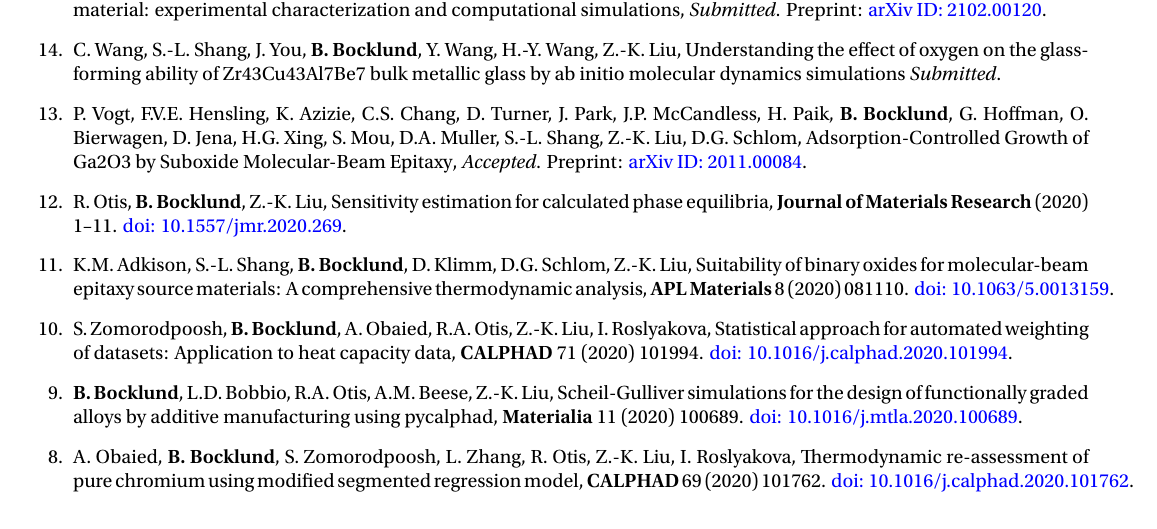
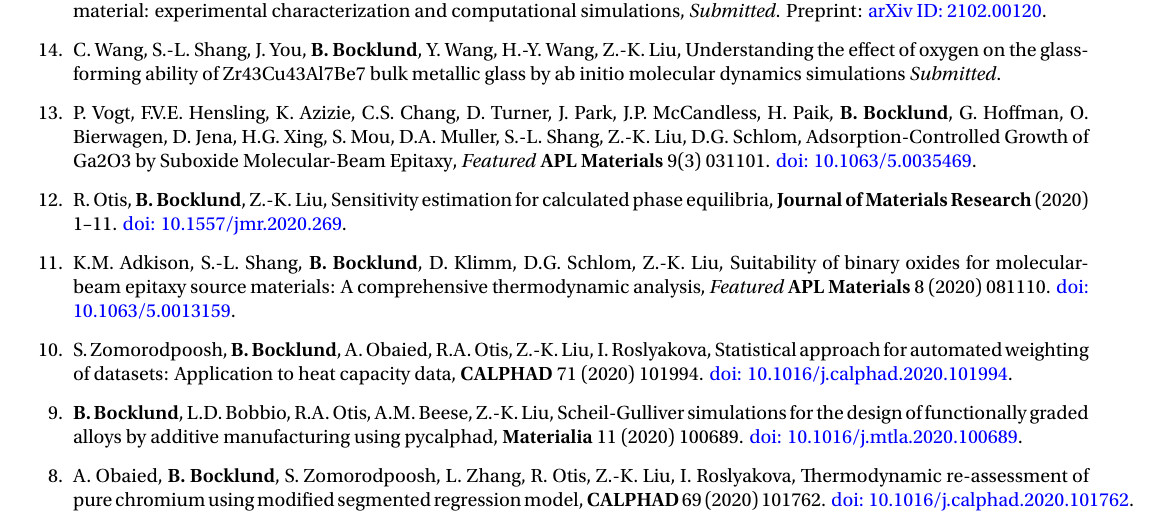
Before and after one commit to bocklund/resume, a LaTeX CV (cv.tex, which reads publications.tex): part of page 2 of 3, cut so that both start at the same text. The pictures show the PDF file cv.pdf that the author committed with the source.

Commit message:
Update Suboxide MBE reference

```diff
--- a/publications.tex
+++ b/publications.tex
@@ -27,8 +27,8 @@ Understanding the effect of oxygen on the glass-forming ability of Zr43Cu43Al7Be
 % Suboxide MBE
 \item P. Vogt, F.V.E. Hensling, K. Azizie, C.S. Chang, D. Turner, J. Park, J.P. McCandless, H. Paik, \textbf{B. Bocklund}, G. Hoffman, O. Bierwagen, D. Jena, H.G. Xing, S. Mou, D.A. Muller, S.-L. Shang, Z.-K. Liu, D.G. Schlom,
 Adsorption-Controlled Growth of Ga2O3 by Suboxide Molecular-Beam Epitaxy,
-  \textit{Accepted}.
-  Preprint: \href{http://arxiv.org/abs/2011.00084}{arXiv ID: 2011.00084}.
+  \textit{Featured} \textbf{APL Materials} 9(3) 031101.
+  \href{https://doi.org/10.1063/5.0035469}{doi: 10.1063/5.0035469}.
 
 %%%%%%%%%%%% 2020 %%%%%%%%%%%%
 
@@ -41,7 +41,7 @@ Sensitivity estimation for calculated phase equilibria,
 % Kate Binary oxide MBE
 \item K.M. Adkison, S.-L. Shang, \textbf{B. Bocklund}, D. Klimm, D.G. Schlom, Z.-K. Liu,
 Suitability of binary oxides for molecular-beam epitaxy source materials: A comprehensive thermodynamic analysis,
-  \textbf{APL Materials} 8 (2020) 081110.
+  \textit{Featured} \textbf{APL Materials} 8 (2020) 081110.
   \href{https://doi.org/10.1063/5.0013159}{doi: 10.1063/5.0013159}.
 
 % Setareh automatic weighting
```
Also changed, not shown: cv.pdf.
